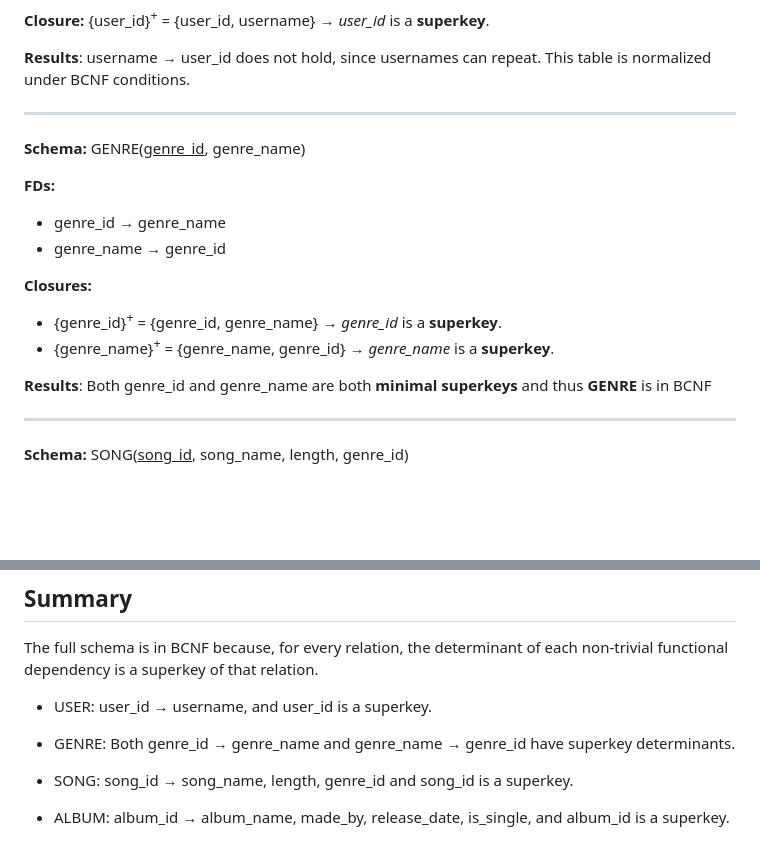
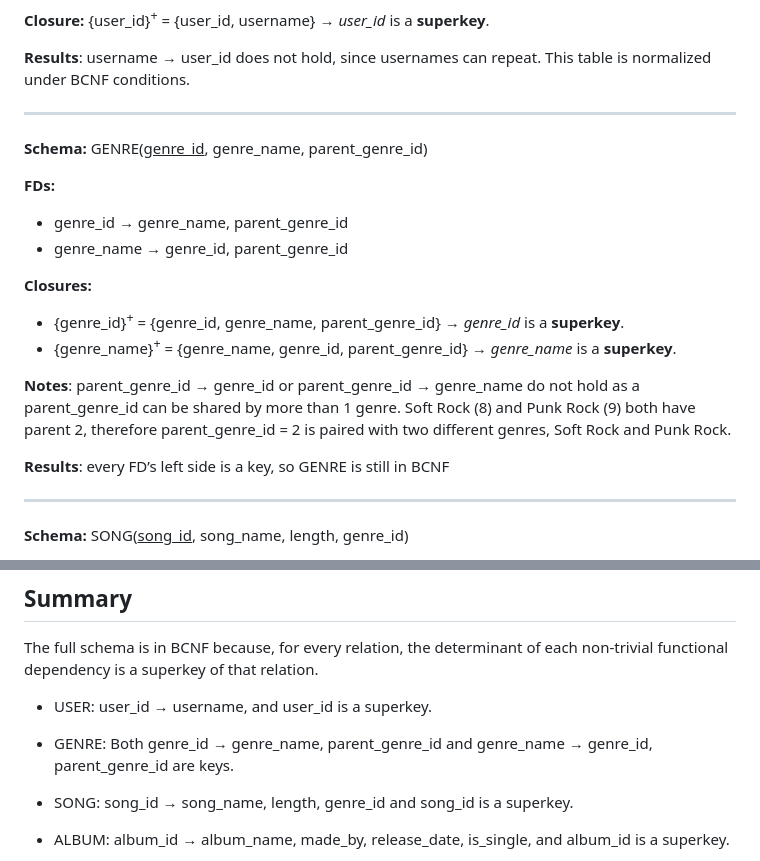
Before and after one commit to mediumdevman/370Project, a Markdown page: docs/normalization.md, 2 parts joined by grey strips. Drawn GitHub-style; blank space fills up the shorter version.

Commit message:
ERD and Normalization Updates
S1: ERD v3 and GENRE normalization update

- ERDv3: recursive "Sub-genre of" relationship on Genre with sub-genre/parent roles
- erd.md: Genre entity and Genre-Genre relationship updated
- normalization.md: GENRE FDs, closures, BCNF and summary updated for parent_genre_id

```diff
--- a/docs/normalization.md
+++ b/docs/normalization.md
@@ -14,17 +14,21 @@
 
 ---
 
-**Schema:** GENRE(<u>genre_id</u>, genre_name)
+**Schema:** GENRE(<u>genre_id</u>, genre_name, parent_genre_id)
 
 **FDs:**
-- genre_id → genre_name
-- genre_name → genre_id
+- genre_id → genre_name, parent_genre_id
+- genre_name → genre_id, parent_genre_id
 
 **Closures:**
-- {genre_id}<sup>+</sup> = {genre_id, genre_name} → *genre_id* is a **superkey**.
-- {genre_name}<sup>+</sup> = {genre_name, genre_id} → *genre_name* is a **superkey**.
+- {genre_id}<sup>+</sup> = {genre_id, genre_name, parent_genre_id} → *genre_id* is a **superkey**.
+- {genre_name}<sup>+</sup> = {genre_name, genre_id, parent_genre_id} → *genre_name* is a **superkey**.
 
-**Results**: Both genre_id and genre_name are both **minimal superkeys** and thus **GENRE** is in BCNF
+**Notes**:
+parent_genre_id → genre_id or parent_genre_id → genre_name do not hold as a parent_genre_id can be shared by more than 1
+genre. Soft Rock (8) and Punk Rock (9) both have parent 2, therefore parent_genre_id = 2 is paired with two different genres, Soft Rock and Punk Rock.
+
+**Results**: every FD’s left side is a key, so GENRE is still in BCNF
 
 ---
 
@@ -141,7 +145,7 @@ The full schema is in BCNF because, for every relation, the determinant of each
 
 - USER: user_id → username, and user_id is a superkey.
 
-- GENRE: Both genre_id → genre_name and genre_name → genre_id have superkey determinants.
+- GENRE: Both genre_id → genre_name, parent_genre_id and genre_name → genre_id, parent_genre_id are keys.
 
 - SONG: song_id → song_name, length, genre_id and song_id is a superkey.
 
```
Also changed, not shown: docs/erd.md (+3 -2 lines), docs/ERDv3.jpg (added).
